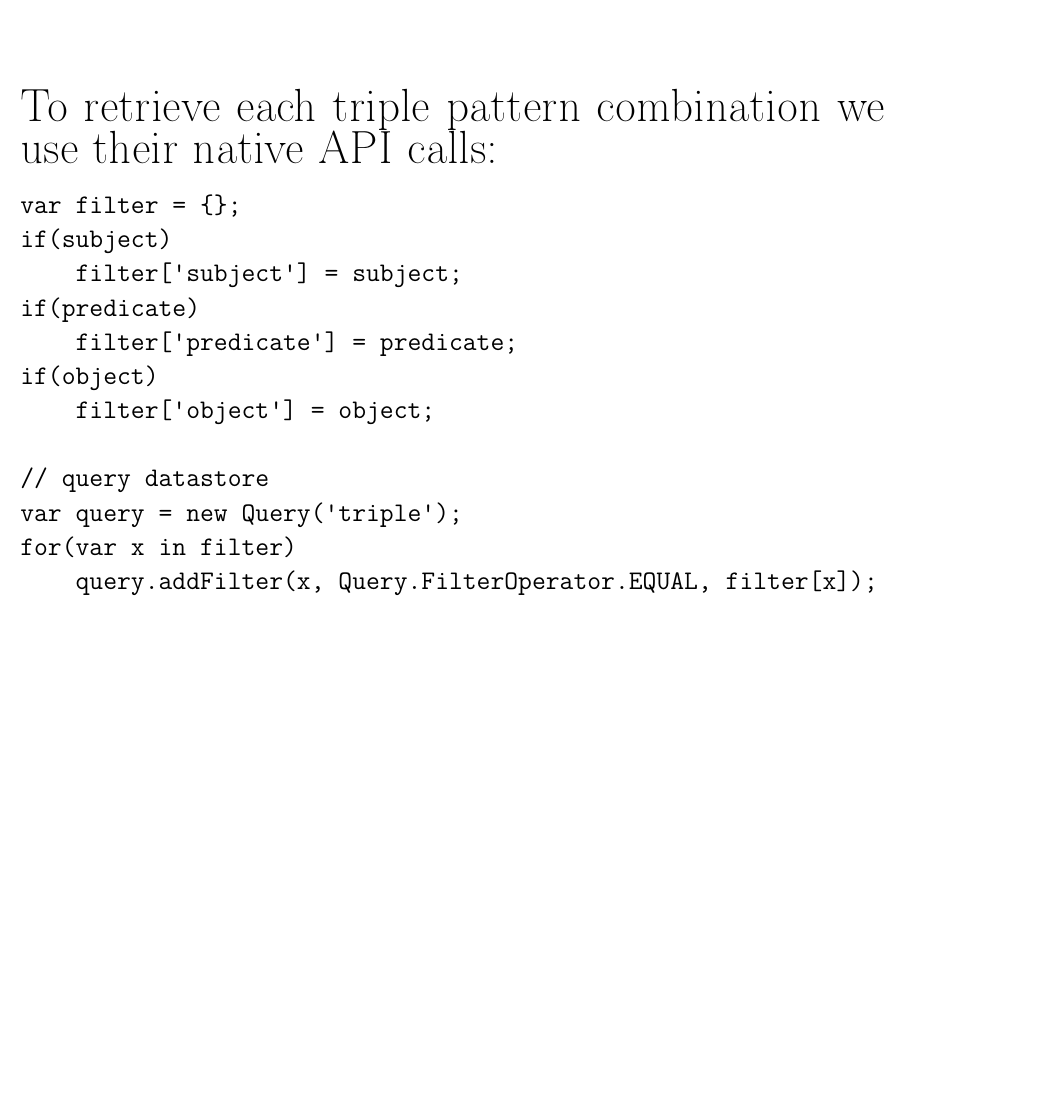
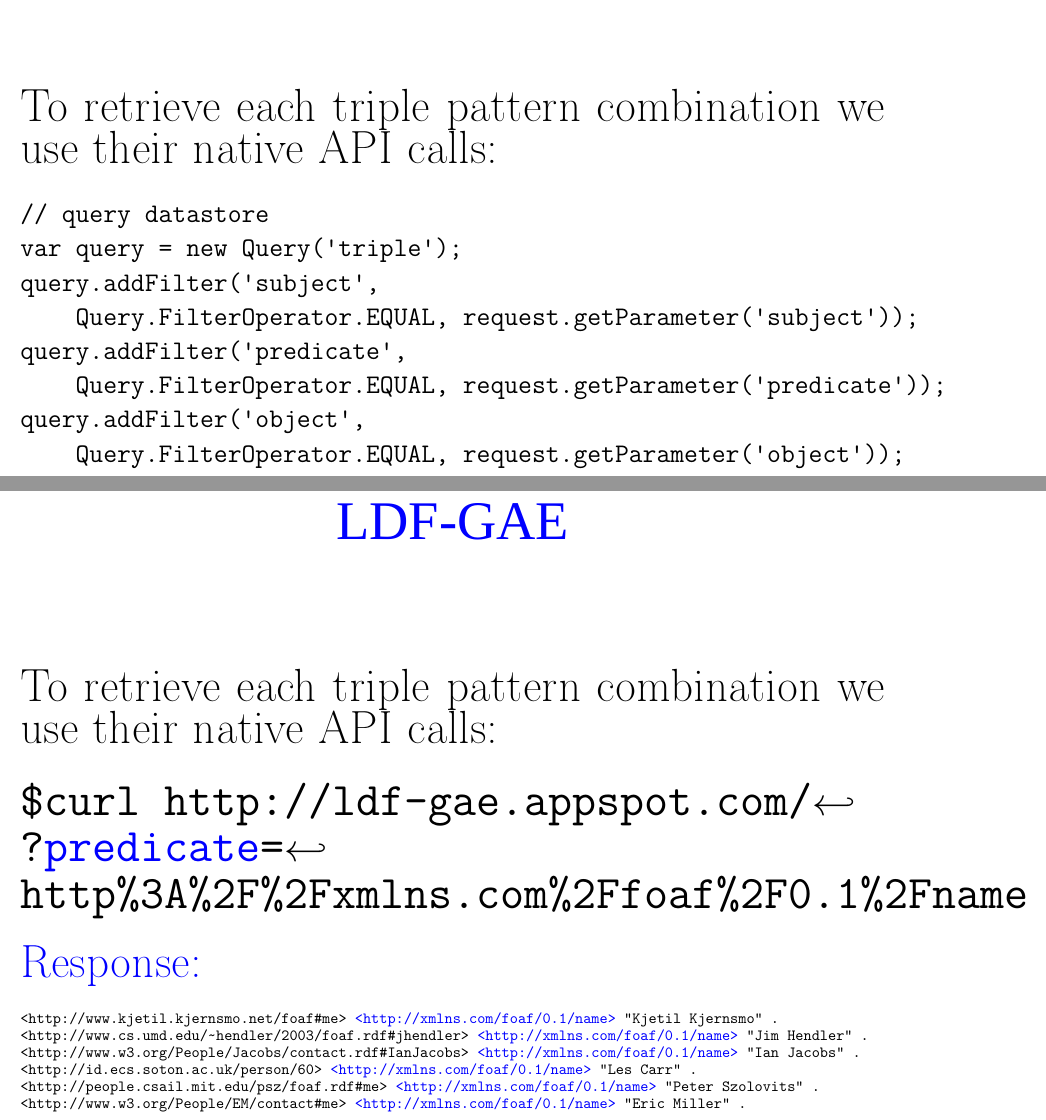
Before and after one commit to lmatteis/slides, a LaTeX document (hosting-queryable-linked-data-for-free/hosting-queryable-linked-data-for-free.tex): part of page 11 of 11 before the commit and two parts of pages 11 and 12 of 17 after it, the two joined at a grey line, cut so that both start at the same text, the shorter picture padded with empty space. Compiled offline with XeLaTeX; a missing font is replaced by an installed copy or a similar font.

Commit message:
almost finished slides

```diff
--- a/hosting-queryable-linked-data-for-free/hosting-queryable-linked-data-for-free.tex
+++ b/hosting-queryable-linked-data-for-free/hosting-queryable-linked-data-for-free.tex
@@ -2,7 +2,7 @@
 \usepackage[landscape]{geometry}
 \usepackage{fontspec}
 \usepackage{graphicx}
-
+\usepackage{alltt}
 \usepackage[xetex, bookmarks, colorlinks, breaklinks]{hyperref}
 \hypersetup{linkcolor=blue,citecolor=blue,filecolor=black,urlcolor=blue}
 \usepackage[usenames,dvipsnames]{color}
@@ -224,20 +229,43 @@
 \begin{center}
 \begin{small}
 \begin{verbatim}
-var filter = {};
-if(subject)
-    filter['subject'] = subject;
-if(predicate)
-    filter['predicate'] = predicate;
-if(object)
-    filter['object'] = object;
-
 // query datastore
 var query = new Query('triple');
-for(var x in filter)
-    query.addFilter(x, Query.FilterOperator.EQUAL, filter[x]);
+query.addFilter('subject',
+    Query.FilterOperator.EQUAL, request.getParameter('subject'));
+query.addFilter('predicate',
+    Query.FilterOperator.EQUAL, request.getParameter('predicate'));
+query.addFilter('object',
+    Query.FilterOperator.EQUAL, request.getParameter('object'));
 \end{verbatim}
 \end{small}
 \end{center}
 
 
+\newpage
+
+\begin{center}
+{\fontsize{35}{35}\color{blue} \sc LDF-GAE}
+\end{center}
+\vspace{20 mm}
+
+{\fontsize{30}{30} {\cmr
+\noindent To retrieve each triple pattern combination we use their native API calls:
+}}
+\begin{alltt}
+$curl http://ldf-gae.appspot.com/\(\hookleftarrow\)
+?{\color{blue}predicate}=\(\hookleftarrow\)
+http%3A%2F%2Fxmlns.com%2Ffoaf%2F0.1%2Fname
+\end{alltt}
+{\fontsize{30}{30} {\cmr
+\noindent \color{blue} Response:
+}}
+\begin{center}
+\begin{tiny}
+\begin{alltt}
+<http://www.kjetil.kjernsmo.net/foaf#me> {\color{blue}<http://xmlns.com/foaf/0.1/name>} "Kjetil Kjernsmo" .
+<http://www.cs.umd.edu/~hendler/2003/foaf.rdf#jhendler> {\color{blue}<http://xmlns.com/foaf/0.1/name>} "Jim Hendler" .
+<http://www.w3.org/People/Jacobs/contact.rdf#IanJacobs> {\color{blue}<http://xmlns.com/foaf/0.1/name>} "Ian Jacobs" .
+<http://id.ecs.soton.ac.uk/person/60> {\color{blue}<http://xmlns.com/foaf/0.1/name>} "Les Carr" .
+<http://people.csail.mit.edu/psz/foaf.rdf#me> {\color{blue}<http://xmlns.com/foaf/0.1/name>} "Peter Szolovits" .
+<http://www.w3.org/People/EM/contact#me> {\color{blue}<http://xmlns.com/foaf/0.1/name>} "Eric Miller" .
```
Also changed, not shown: hosting-queryable-linked-data-for-free/hosting-queryable-linked-data-for-free.pdf, hosting-queryable-linked-data-for-free/hosting-queryable-linked-data-for-free.tex (81 more changed lines), 2 other files.
